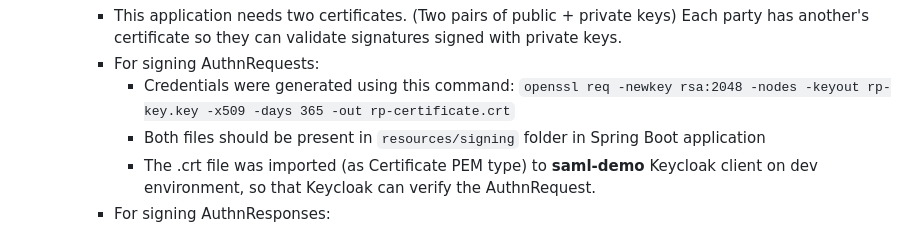
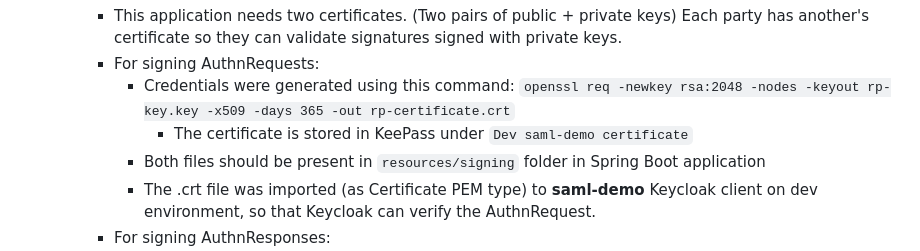
Before and after one commit to bcgov/moh-iam, a Markdown page: keycloak-saml-demo/README.md, the part around the change. Rendered like a GitHub page.

```diff
--- a/keycloak-saml-demo/README.md
+++ b/keycloak-saml-demo/README.md
@@ -37,6 +37,7 @@
 		- For signing AuthnRequests:
 			- Credentials were generated using this command:
 			  `openssl req -newkey rsa:2048 -nodes -keyout rp-key.key -x509 -days 365 -out rp-certificate.crt`
+     			- The certificate is stored in KeePass under `Dev saml-demo certificate`
 			- Both files should be present in `resources/signing` folder in Spring Boot application
 			- The .crt file was imported (as Certificate PEM type) to **saml-demo** Keycloak client on dev environment, so that Keycloak can verify the AuthnRequest.
 		- For signing AuthnResponses:
```
